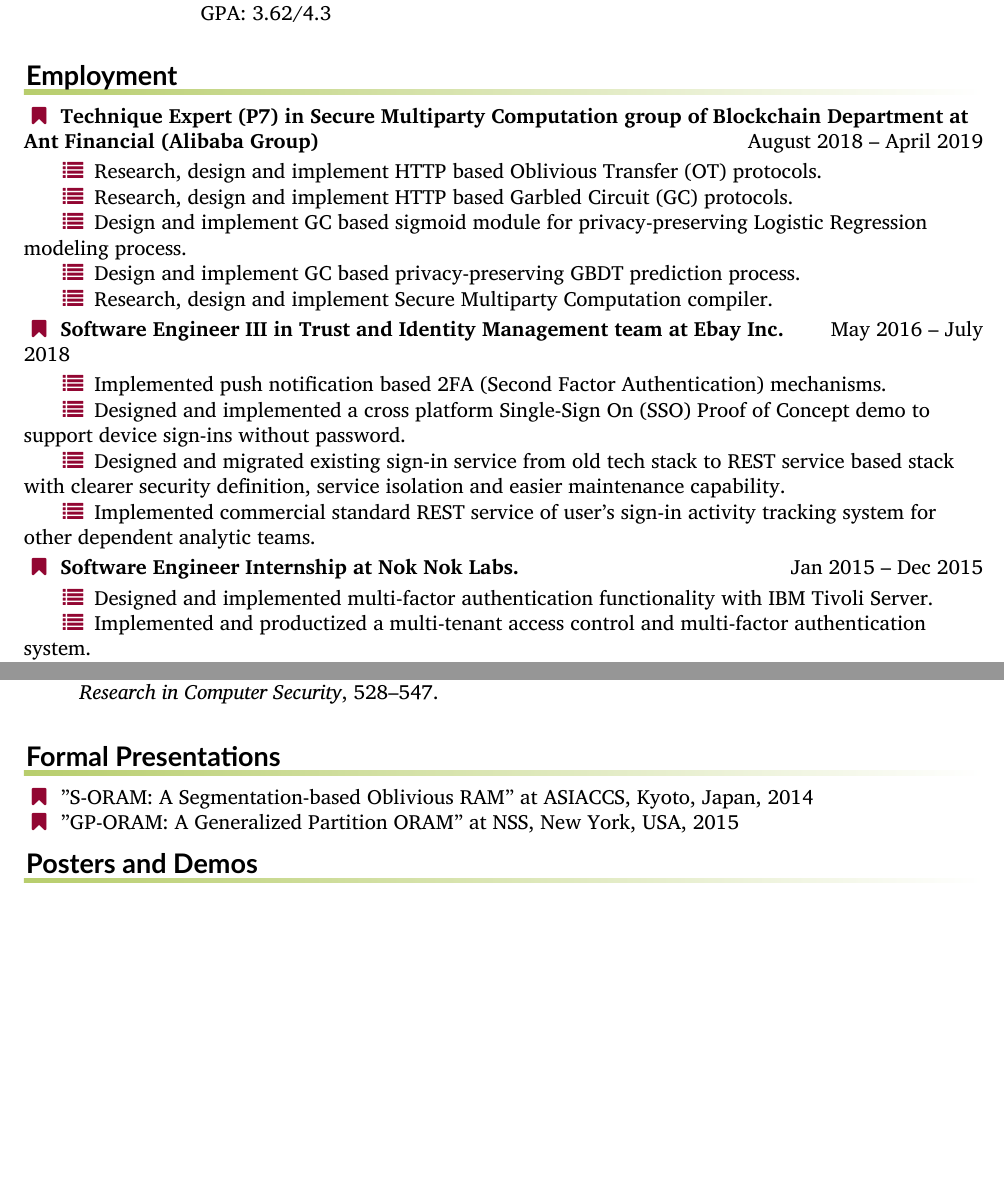
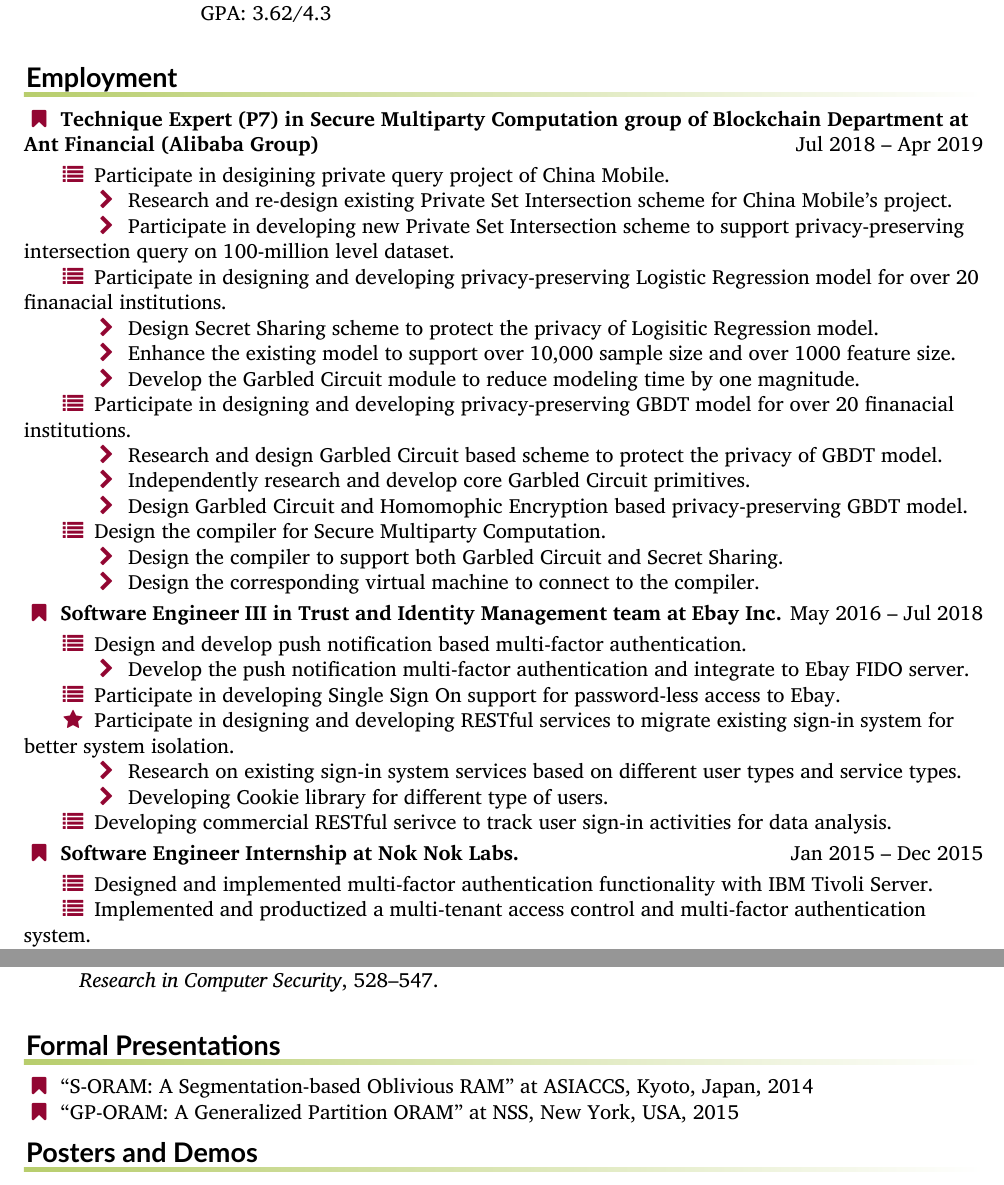
Before and after one commit to alexanderzjs/jinsheng_cv_en, a LaTeX CV (cv.tex, which reads employment.tex, presentations.tex): two parts of pages 1 and 2 of 3 before the commit and two parts of pages 1 and 3 of 3 after it, joined at a grey line, cut so that both start at the same text, the shorter picture padded with empty space. Compiled offline with XeLaTeX.

Commit message:
most latest update

```diff
--- a/cv.tex
+++ b/cv.tex
@@ -57,6 +57,8 @@
   \makefield{\faGithubSquare}{\url{https://github.com/alexanderzjs}}
 
   \makefield{\faSkype}{\href{skype:alexanderzjs?call}{\texttt{alexanderzjs}}}
+
+  \makefield{\faPhone}{+86-18738327320}
 }
 
 
--- a/employment.tex
+++ b/employment.tex
@@ -1,22 +1,33 @@
 %% Sometimes when a section can't be nicely modelled with the \entry[]... mechanism; hack our own
 \makerubrichead{Employment}
 
-\noindent\makefield{\faBookmark}{\textbf{Technique Expert (P7) in Secure Multiparty Computation group of Blockchain Department at Ant Financial (Alibaba Group)} \hfill August 2018 -- April 2019}\\
+\noindent\makefield{\faBookmark}{\textbf{Technique Expert (P7) in Secure Multiparty Computation group of Blockchain Department at Ant Financial (Alibaba Group)} \hfill Jul 2018 -- Apr 2019}\\
 \smallskip
-\setlength\parindent{18pt}
-\makefield{\faList}{Research, design and implement HTTP based Oblivious Transfer (OT) protocols.}\\
-\makefield{\faList}{Research, design and implement HTTP based Garbled Circuit (GC) protocols.}\\
-\makefield{\faList}{Design and implement GC based sigmoid module for privacy-preserving Logistic Regression modeling process.}\\
-\makefield{\faList}{Design and implement GC based privacy-preserving GBDT prediction process.}\\
-\makefield{\faList}{Research, design and implement Secure Multiparty Computation compiler.}\\
+\setlength\parindent{18pt}\makefield{\faList}{Participate in desigining private query project of China Mobile.}\\
+\setlength\parindent{36pt}\makefield{\faChevronRight}{Research and re-design existing Private Set Intersection scheme for China Mobile's project.}\\
+\setlength\parindent{36pt}\makefield{\faChevronRight}{Participate in developing new Private Set Intersection scheme to support privacy-preserving intersection query on 100-million level dataset.}\\
+\setlength\parindent{18pt}\makefield{\faList}{Participate in designing and developing privacy-preserving Logistic Regression model for over 20 finanacial institutions.}\\
+\setlength\parindent{36pt}\makefield{\faChevronRight}{Design Secret Sharing scheme to protect the privacy of Logisitic Regression model.}\\
+\setlength\parindent{36pt}\makefield{\faChevronRight}{Enhance the existing model to support over 10,000 sample size and over 1000 feature size.}\\
+\setlength\parindent{36pt}\makefield{\faChevronRight}{Develop the Garbled Circuit module to reduce modeling time by one magnitude.}\\
+\setlength\parindent{18pt}\makefield{\faList}{Participate in designing and developing privacy-preserving GBDT model for over 20 finanacial institutions.}\\
+\setlength\parindent{36pt}\makefield{\faChevronRight}{Research and design Garbled Circuit based scheme to protect the privacy of GBDT model.}\\
+\setlength\parindent{36pt}\makefield{\faChevronRight}{Independently research and develop core Garbled Circuit primitives.}\\
+\setlength\parindent{36pt}\makefield{\faChevronRight}{Design Garbled Circuit and Homomophic Encryption based privacy-preserving GBDT model.}\\
+\setlength\parindent{18pt}\makefield{\faList}{Design the compiler for Secure Multiparty Computation.}\\
+\setlength\parindent{36pt}\makefield{\faChevronRight}{Design the compiler to support both Garbled Circuit and Secret Sharing.}\\
+\setlength\parindent{36pt}\makefield{\faChevronRight}{Design the corresponding virtual machine to connect to the compiler.}\\
 \smallskip
 
-\noindent\makefield{\faBookmark}{\textbf{Software Engineer III in Trust and Identity Management team at Ebay Inc.} \hfill May 2016 -- July 2018}\\
+\noindent\makefield{\faBookmark}{\textbf{Software Engineer III in Trust and Identity Management team at Ebay Inc.} \hfill May 2016 -- Jul 2018}\\
 \smallskip
-\setlength\parindent{18pt}\makefield{\faList}{Implemented push notification based 2FA (Second Factor Authentication) mechanisms.}\\
-\makefield{\faList}{Designed and implemented a cross platform Single-Sign On (SSO) Proof of Concept demo to support device sign-ins without password.}\\
-\makefield{\faList}{Designed and migrated existing sign-in service from old tech stack to REST service based stack with clearer security definition, service isolation and easier maintenance capability.}\\
-\makefield{\faList}{Implemented commercial standard REST service of user's sign-in activity tracking system for other dependent analytic teams.}\\
+\setlength\parindent{18pt}\makefield{\faList}{Design and develop push notification based multi-factor authentication.}\\
+\setlength\parindent{36pt}\makefield{\faChevronRight}{Develop the push notification multi-factor authentication and integrate to Ebay FIDO server.}\\
+\setlength\parindent{18pt}\makefield{\faList}{Participate in developing Single Sign On support for password-less access to Ebay.}\\
+\setlength\parindent{18pt}\makefield{\faStar}{Participate in designing and developing RESTful services to migrate existing sign-in system for better system isolation.}\\
+\setlength\parindent{36pt}\makefield{\faChevronRight}{Research on existing sign-in system services based on different user types and service types.}\\
+\setlength\parindent{36pt}\makefield{\faChevronRight}{Developing Cookie library for different type of users.}\\
+\setlength\parindent{18pt}\makefield{\faList}{Developing commercial RESTful serivce to track user sign-in activities for data analysis.}\\
 \smallskip
 
 \noindent\makefield{\faBookmark}{\textbf{Software Engineer Internship at Nok Nok Labs.} \hfill Jan 2015 -- Dec 2015}\\
--- a/presentations.tex
+++ b/presentations.tex
@@ -1,3 +1,3 @@
 \makerubrichead{Formal Presentations}
-\makefield{\faBookmark}{"S-ORAM: A Segmentation-based Oblivious RAM" at ASIACCS, Kyoto, Japan, 2014}\\
-\makefield{\faBookmark}{"GP-ORAM: A Generalized Partition ORAM" at NSS, New York, USA, 2015}\\
+\makefield{\faBookmark}{``S-ORAM: A Segmentation-based Oblivious RAM'' at ASIACCS, Kyoto, Japan, 2014}\\
+\makefield{\faBookmark}{``GP-ORAM: A Generalized Partition ORAM'' at NSS, New York, USA, 2015}\\
```
Also changed, not shown: professional.tex (+8 -0 lines), cv.pdf, education.tex (line endings or trailing spaces), misc.tex (line endings or trailing spaces), posters.tex (line endings or trailing spaces), publications.tex (line endings or trailing spaces), skills.tex (line endings or trailing spaces), employment.tex (2 more changed lines).
